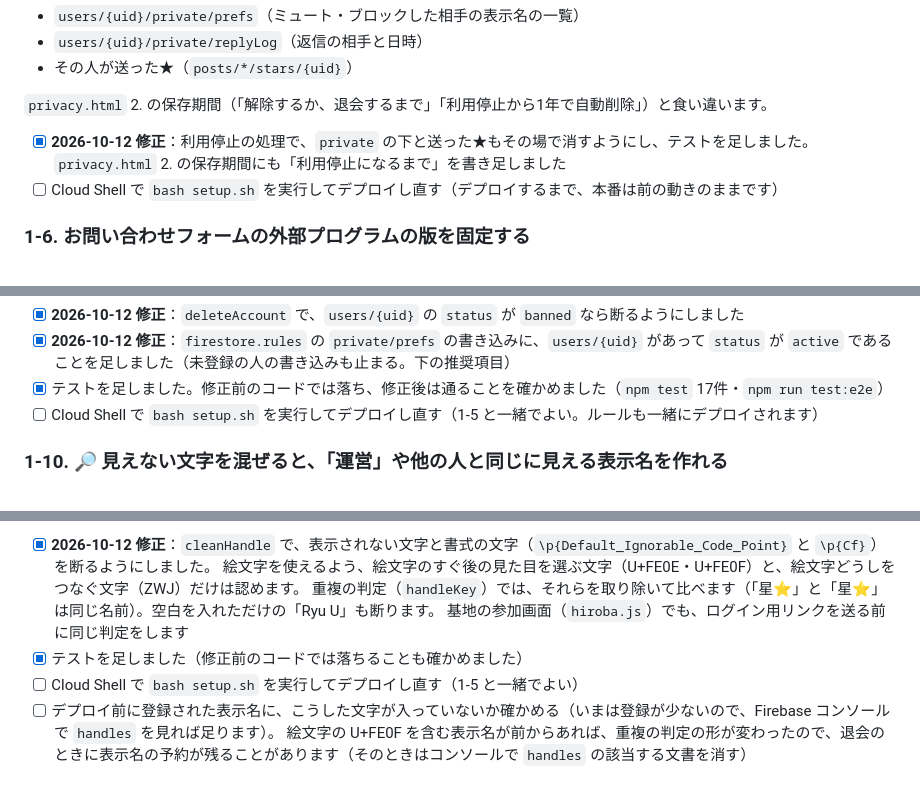
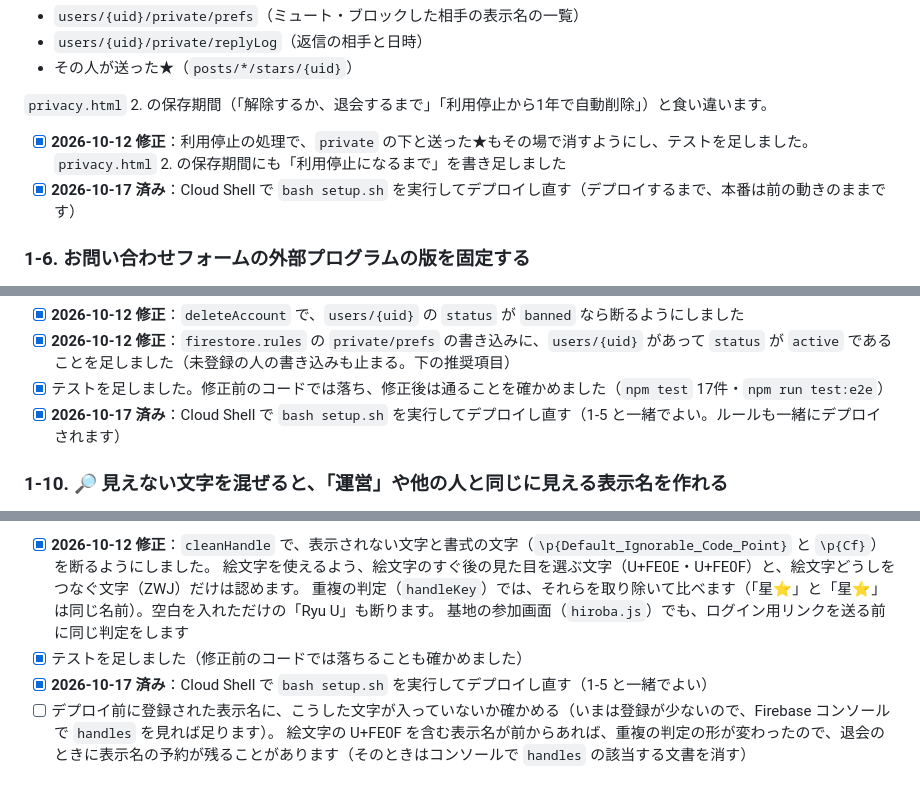
Before and after one commit to chr2808480/supporting_ryuu_movie, a Markdown page: launch-checklist.md, 3 parts joined by grey strips. GitHub-like rendering.

```diff
--- a/launch-checklist.md
+++ b/launch-checklist.md
@@ -158,7 +159,7 @@
 `privacy.html` 2. の保存期間（「解除するか、退会するまで」「利用停止から1年で自動削除」）と食い違います。
 
 - [x] **2026-10-12 修正**：利用停止の処理で、`private` の下と送った★もその場で消すようにし、テストを足しました。`privacy.html` 2. の保存期間にも「利用停止になるまで」を書き足しました
-- [ ] Cloud Shell で `bash setup.sh` を実行してデプロイし直す（デプロイするまで、本番は前の動きのままです）
+- [x] **2026-10-17 済み**：Cloud Shell で `bash setup.sh` を実行してデプロイし直す（デプロイするまで、本番は前の動きのままです）
 
 ### 1-6. お問い合わせフォームの外部プログラムの版を固定する
 
@@ -212,7 +213,7 @@ Cloud Functions の呼び出しも Firestore のルールも、トークンが
 - [x] **2026-10-12 修正**：`deleteAccount` で、`users/{uid}` の `status` が `banned` なら断るようにしました
 - [x] **2026-10-12 修正**：`firestore.rules` の `private/prefs` の書き込みに、`users/{uid}` があって `status` が `active` であることを足しました（未登録の人の書き込みも止まる。下の推奨項目）
 - [x] テストを足しました。修正前のコードでは落ち、修正後は通ることを確かめました（`npm test` 17件・`npm run test:e2e`）
-- [ ] Cloud Shell で `bash setup.sh` を実行してデプロイし直す（1-5 と一緒でよい。ルールも一緒にデプロイされます）
+- [x] **2026-10-17 済み**：Cloud Shell で `bash setup.sh` を実行してデプロイし直す（1-5 と一緒でよい。ルールも一緒にデプロイされます）
 
 ### 1-10. 🔎 見えない文字を混ぜると、「運営」や他の人と同じに見える表示名を作れる
 
@@ -227,7 +228,7 @@ Unicode の識別子の安全基準（UTS #39）は、こうした「表示さ
   重複の判定（`handleKey`）では、それらを取り除いて比べます（「星⭐️」と「星⭐」は同じ名前）。空白を入れただけの「Ryu U」も断ります。
   基地の参加画面（`hiroba.js`）でも、ログイン用リンクを送る前に同じ判定をします
 - [x] テストを足しました（修正前のコードでは落ちることも確かめました）
-- [ ] Cloud Shell で `bash setup.sh` を実行してデプロイし直す（1-5 と一緒でよい）
+- [x] **2026-10-17 済み**：Cloud Shell で `bash setup.sh` を実行してデプロイし直す（1-5 と一緒でよい）
 - [ ] デプロイ前に登録された表示名に、こうした文字が入っていないか確かめる（いまは登録が少ないので、Firebase コンソールで `handles` を見れば足ります）。
   絵文字の U+FE0F を含む表示名が前からあれば、重複の判定の形が変わったので、退会のときに表示名の予約が残ることがあります（そのときはコンソールで `handles` の該当する文書を消す）
 
```
Also changed, not shown: other parts of launch-checklist.md (+7 -6 lines).
